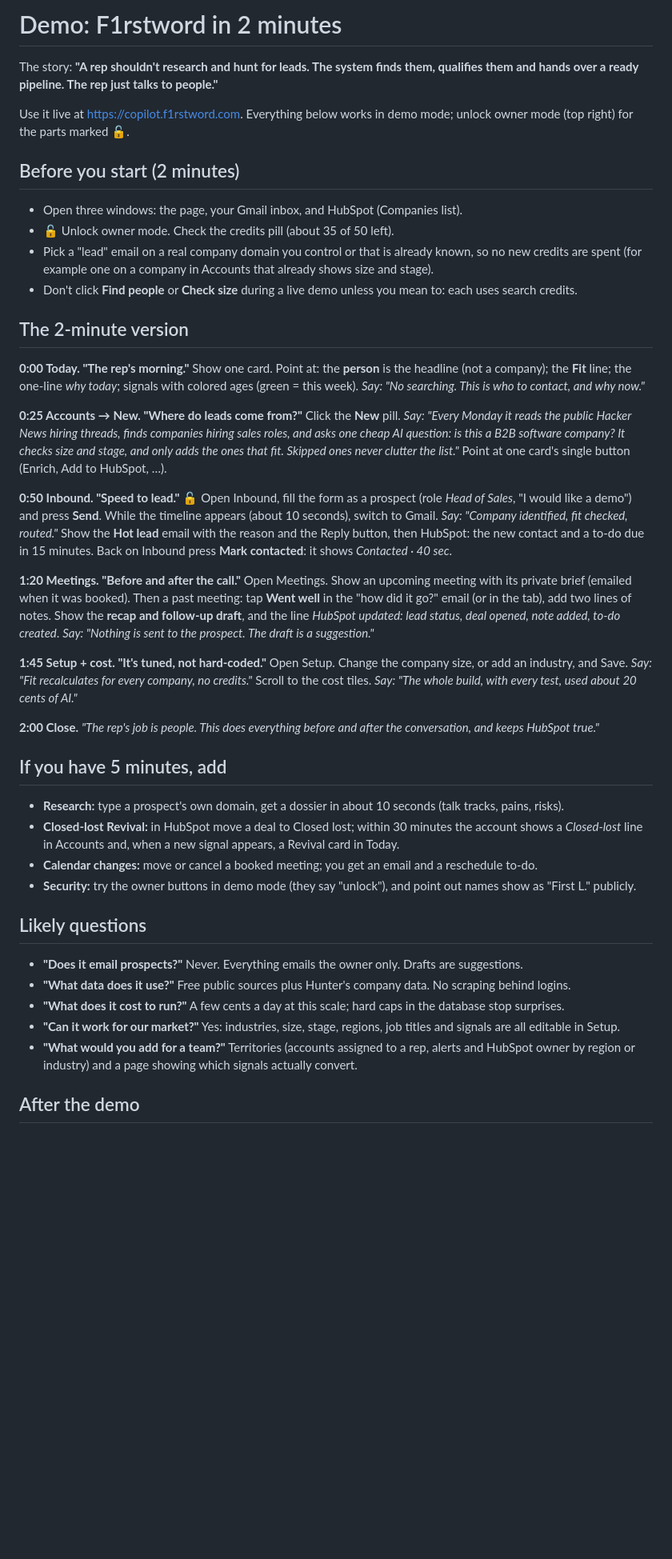
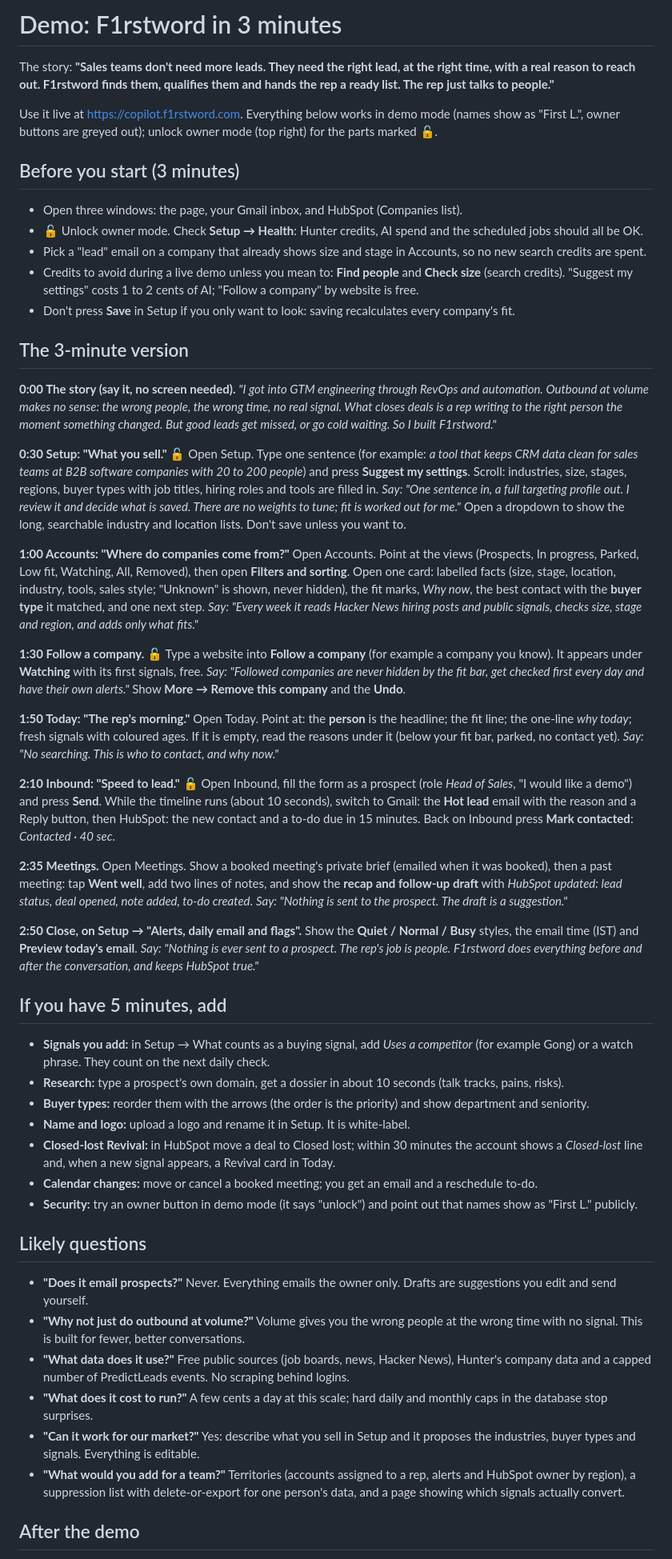
Before and after one commit to rudrat04/gtm-copilot, a Markdown page: DEMO.md, the part around one of its changes. Shown at 80% size. Rendered like a GitHub page; blank space fills up the shorter version.

Commit message:
Rewrite DEMO.md around the new flow: story, What you sell, watchlist, alerts
Co-Authored-By: Claude Sonnet 5.5 <noreply@anthropic.com>

```diff
--- a/DEMO.md
+++ b/DEMO.md
@@ -1,41 +1,50 @@
-# Demo: F1rstword in 2 minutes
+# Demo: F1rstword in 3 minutes
 
-The story: **"A rep shouldn't research and hunt for leads. The system finds them, qualifies them and hands over a ready pipeline. The rep just talks to people."**
+The story: **"Sales teams don't need more leads. They need the right lead, at the right time, with a real reason to reach out. F1rstword finds them, qualifies them and hands the rep a ready list. The rep just talks to people."**
 
-Use it live at https://copilot.f1rstword.com. Everything below works in demo mode; unlock owner mode (top right) for the parts marked 🔓.
+Use it live at https://copilot.f1rstword.com. Everything below works in demo mode (names show as "First L.", owner buttons are greyed out); unlock owner mode (top right) for the parts marked 🔓.
 
-## Before you start (2 minutes)
+## Before you start (3 minutes)
 - Open three windows: the page, your Gmail inbox, and HubSpot (Companies list).
-- 🔓 Unlock owner mode. Check the credits pill (about 35 of 50 left).
-- Pick a "lead" email on a real company domain you control or that is already known, so no new credits are spent (for example one on a company in Accounts that already shows size and stage).
-- Don't click **Find people** or **Check size** during a live demo unless you mean to: each uses search credits.
+- 🔓 Unlock owner mode. Check **Setup → Health**: Hunter credits, AI spend and the scheduled jobs should all be OK.
+- Pick a "lead" email on a company that already shows size and stage in Accounts, so no new search credits are spent.
+- Credits to avoid during a live demo unless you mean to: **Find people** and **Check size** (search credits). "Suggest my settings" costs 1 to 2 cents of AI; "Follow a company" by website is free.
+- Don't press **Save** in Setup if you only want to look: saving recalculates every company's fit.
 
-## The 2-minute version
+## The 3-minute version
 
-**0:00 Today. "The rep's morning."** Show one card. Point at: the **person** is the headline (not a company); the **Fit** line; the one-line *why today*; signals with colored ages (green = this week). *Say: "No searching. This is who to contact, and why now."*
+**0:00 The story (say it, no screen needed).** *"I got into GTM engineering through RevOps and automation. Outbound at volume makes no sense: the wrong people, the wrong time, no real signal. What closes deals is a rep writing to the right person the moment something changed. But good leads get missed, or go cold waiting. So I built F1rstword."*
 
-**0:25 Accounts → New. "Where do leads come from?"** Click the **New** pill. *Say: "Every Monday it reads the public Hacker News hiring threads, finds companies hiring sales roles, and asks one cheap AI question: is this a B2B software company? It checks size and stage, and only adds the ones that fit. Skipped ones never clutter the list."* Point at one card's single button (Enrich, Add to HubSpot, …).
+**0:30 Setup: "What you sell."** 🔓 Open Setup. Type one sentence (for example: *a tool that keeps CRM data clean for sales teams at B2B software companies with 20 to 200 people*) and press **Suggest my settings**. Scroll: industries, size, stages, regions, buyer types with job titles, hiring roles and tools are filled in. *Say: "One sentence in, a full targeting profile out. I review it and decide what is saved. There are no weights to tune; fit is worked out for me."* Open a dropdown to show the long, searchable industry and location lists. Don't save unless you want to.
 
-**0:50 Inbound. "Speed to lead."** 🔓 Open Inbound, fill the form as a prospect (role *Head of Sales*, "I would like a demo") and press **Send**. While the timeline appears (about 10 seconds), switch to Gmail. *Say: "Company identified, fit checked, routed."* Show the **Hot lead** email with the reason and the Reply button, then HubSpot: the new contact and a to-do due in 15 minutes. Back on Inbound press **Mark contacted**: it shows *Contacted · 40 sec*.
+**1:00 Accounts: "Where do companies come from?"** Open Accounts. Point at the views (Prospects, In progress, Parked, Low fit, Watching, All, Removed), then open **Filters and sorting**. Open one card: labelled facts (size, stage, location, industry, tools, sales style; "Unknown" is shown, never hidden), the fit marks, *Why now*, the best contact with the **buyer type** it matched, and one next step. *Say: "Every week it reads Hacker News hiring posts and public signals, checks size, stage and region, and adds only what fits."*
 
-**1:20 Meetings. "Before and after the call."** Open Meetings. Show an upcoming meeting with its private brief (emailed when it was booked). Then a past meeting: tap **Went well** in the "how did it go?" email (or in the tab), add two lines of notes. Show the **recap and follow-up draft**, and the line *HubSpot updated: lead status, deal opened, note added, to-do created*. *Say: "Nothing is sent to the prospect. The draft is a suggestion."*
+**1:30 Follow a company.** 🔓 Type a website into **Follow a company** (for example a company you know). It appears under **Watching** with its first signals, free. *Say: "Followed companies are never hidden by the fit bar, get checked first every day and have their own alerts."* Show **More → Remove this company** and the **Undo**.
 
-**1:45 Setup + cost. "It's tuned, not hard-coded."** Open Setup. Change the company size, or add an industry, and Save. *Say: "Fit recalculates for every company, no credits."* Scroll to the cost tiles. *Say: "The whole build, with every test, used about 20 cents of AI."*
+**1:50 Today: "The rep's morning."** Open Today. Point at: the **person** is the headline; the fit line; the one-line *why today*; fresh signals with coloured ages. If it is empty, read the reasons under it (below your fit bar, parked, no contact yet). *Say: "No searching. This is who to contact, and why now."*
 
-**2:00 Close.** *"The rep's job is people. This does everything before and after the conversation, and keeps HubSpot true."*
+**2:10 Inbound: "Speed to lead."** 🔓 Open Inbound, fill the form as a prospect (role *Head of Sales*, "I would like a demo") and press **Send**. While the timeline runs (about 10 seconds), switch to Gmail: the **Hot lead** email with the reason and a Reply button, then HubSpot: the new contact and a to-do due in 15 minutes. Back on Inbound press **Mark contacted**: *Contacted · 40 sec*.
+
+**2:35 Meetings.** Open Meetings. Show a booked meeting's private brief (emailed when it was booked), then a past meeting: tap **Went well**, add two lines of notes, and show the **recap and follow-up draft** with *HubSpot updated: lead status, deal opened, note added, to-do created*. *Say: "Nothing is sent to the prospect. The draft is a suggestion."*
+
+**2:50 Close, on Setup → "Alerts, daily email and flags".** Show the **Quiet / Normal / Busy** styles, the email time (IST) and **Preview today's email**. *Say: "Nothing is ever sent to a prospect. The rep's job is people. F1rstword does everything before and after the conversation, and keeps HubSpot true."*
 
 ## If you have 5 minutes, add
+- **Signals you add:** in Setup → What counts as a buying signal, add *Uses a competitor* (for example Gong) or a watch phrase. They count on the next daily check.
 - **Research:** type a prospect's own domain, get a dossier in about 10 seconds (talk tracks, pains, risks).
-- **Closed-lost Revival:** in HubSpot move a deal to Closed lost; within 30 minutes the account shows a *Closed-lost* line in Accounts and, when a new signal appears, a Revival card in Today.
+- **Buyer types:** reorder them with the arrows (the order is the priority) and show department and seniority.
+- **Name and logo:** upload a logo and rename it in Setup. It is white-label.
+- **Closed-lost Revival:** in HubSpot move a deal to Closed lost; within 30 minutes the account shows a *Closed-lost* line and, when a new signal appears, a Revival card in Today.
 - **Calendar changes:** move or cancel a booked meeting; you get an email and a reschedule to-do.
-- **Security:** try the owner buttons in demo mode (they say "unlock"), and point out names show as "First L." publicly.
+- **Security:** try an owner button in demo mode (it says "unlock") and point out that names show as "First L." publicly.
 
 ## Likely questions
-- **"Does it email prospects?"** Never. Everything emails the owner only. Drafts are suggestions.
-- **"What data does it use?"** Free public sources plus Hunter's company data. No scraping behind logins.
-- **"What does it cost to run?"** A few cents a day at this scale; hard caps in the database stop surprises.
-- **"Can it work for our market?"** Yes: industries, size, stage, regions, job titles and signals are all editable in Setup.
-- **"What would you add for a team?"** Territories (accounts assigned to a rep, alerts and HubSpot owner by region or industry) and a page showing which signals actually convert.
+- **"Does it email prospects?"** Never. Everything emails the owner only. Drafts are suggestions you edit and send yourself.
+- **"Why not just do outbound at volume?"** Volume gives you the wrong people at the wrong time with no signal. This is built for fewer, better conversations.
+- **"What data does it use?"** Free public sources (job boards, news, Hacker News), Hunter's company data and a capped number of PredictLeads events. No scraping behind logins.
+- **"What does it cost to run?"** A few cents a day at this scale; hard daily and monthly caps in the database stop surprises.
+- **"Can it work for our market?"** Yes: describe what you sell in Setup and it proposes the industries, buyer types and signals. Everything is editable.
+- **"What would you add for a team?"** Territories (accounts assigned to a rep, alerts and HubSpot owner by region), a suppression list with delete-or-export for one person's data, and a page showing which signals actually convert.
 
 ## After the demo
 - Mark any test lead as Closed, and clear test records from HubSpot (the demo form creates a real contact, company and to-do).
```
Also changed, not shown: other parts of DEMO.md (+1 -0 lines).
